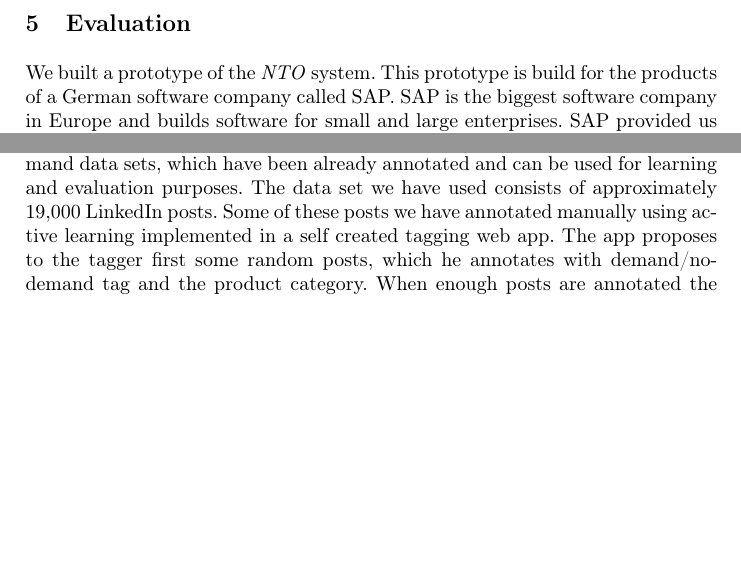
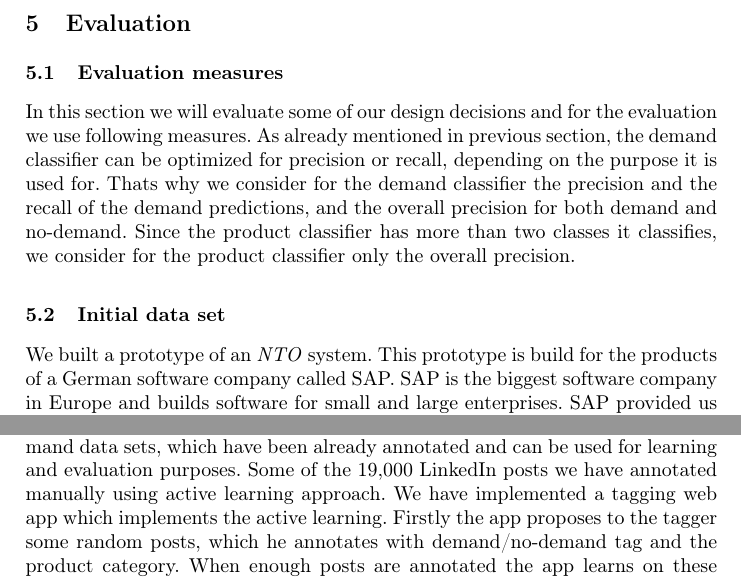
Before and after one commit to daniel-kurzynski/noise-to-opportunity-ml, a LaTeX paper (paper/paper.tex, which reads paper/sections/6_evaluation.tex): two parts of page 8 of 9 before the commit and two parts of page 8 of 10 after it, joined at a grey line, cut so that both start at the same text, the shorter picture padded with empty space. Compiled offline with pdfLaTeX.

Commit message:
more evaluation text written

```diff
--- a/paper/sections/6_evaluation.tex
+++ b/paper/sections/6_evaluation.tex
@@ -2,7 +2,20 @@
 
 \section{Evaluation}
 \label{sec:evaluation}
-We built a prototype of the \nto system.
+
+\subsection{Evaluation measures} % (fold)
+\label{sub:evaluation_measures}
+In this section we will evaluate some of our design decisions and for the evaluation we use following measures.
+As already mentioned in previous section, the demand classifier can be optimized for precision or recall, depending on the purpose it is used for.
+Thats why we consider for the demand classifier the precision and the recall of the demand predictions, and the overall precision for both demand and no-demand.
+Since the product classifier has more than two classes it classifies, we consider for the product classifier only the overall precision.
+% In both cases is the overall precision equal to the overall recall, because we ???
+
+% subsection evaluation_measures (end)
+
+\subsection{Initial data set} % (fold)
+\label{sub:initial_data_set}
+We built a prototype of an \nto system.
 This prototype is build for the products of a German software company called SAP.
 SAP is the biggest software company in Europe and builds software for small and large enterprises.
-SAP provided us 100 brochures about four SAP software products: CRM, ECOM, HCM, and LVM
+SAP provided us nearly 100 brochures about four SAP software products, which are explained in the table \ref{table:products}.
@@ -13,0 +32,6 @@ The different products can be
+\label{sub:manual_annotation_of_the_linkedin_posts}
+Because the \nto problem is not very well researched, we could not find any demand data sets, which have been already annotated and can be used for learning and evaluation purposes.
+Some of the 19,000 LinkedIn posts we have annotated manually using active learning approach.
+We have implemented a tagging web app which implements the active learning.
+Firstly the app proposes to the tagger some random posts, which he annotates with demand/no-demand tag and the product category.
+When enough posts are annotated the app learns on these posts and proposes the tagger the most uncertain posts, which he annotates again.
@@ -14,8 +51,3 @@ The different products can be
 
 
 
-Because the \nto problem is not very well researched, we could not find any demand data sets, which have been already annotated and can be used for learning and evaluation purposes.
-The data set we have used consists of approximately 19,000 LinkedIn posts.
-Some of these posts we have annotated manually using active learning implemented in a self created tagging web app.
-The app proposes to the tagger first some random posts, which he annotates with demand/no-demand tag and the product category.
-When enough posts are annotated the app learns on these posts and proposes the tagger the most uncertain posts, which he annotates again.
```
Also changed, not shown: paper/sections/6_evaluation.tex (40 more changed lines).
